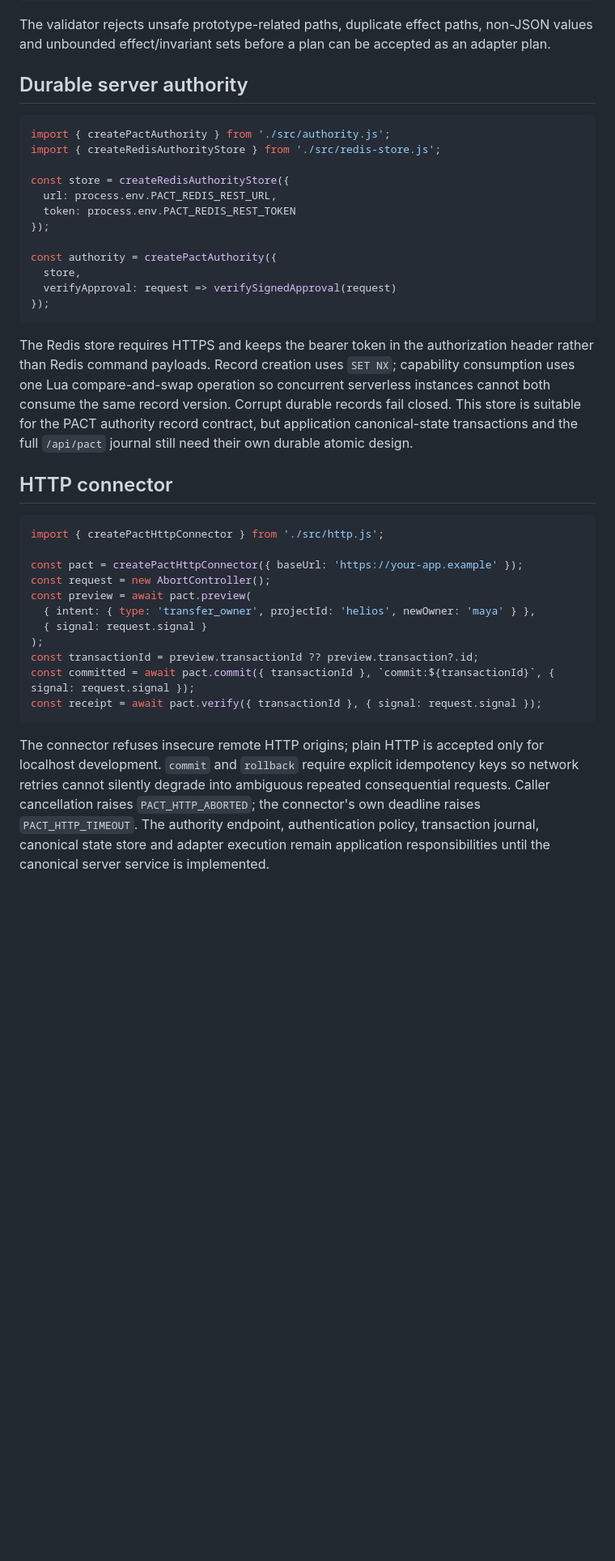
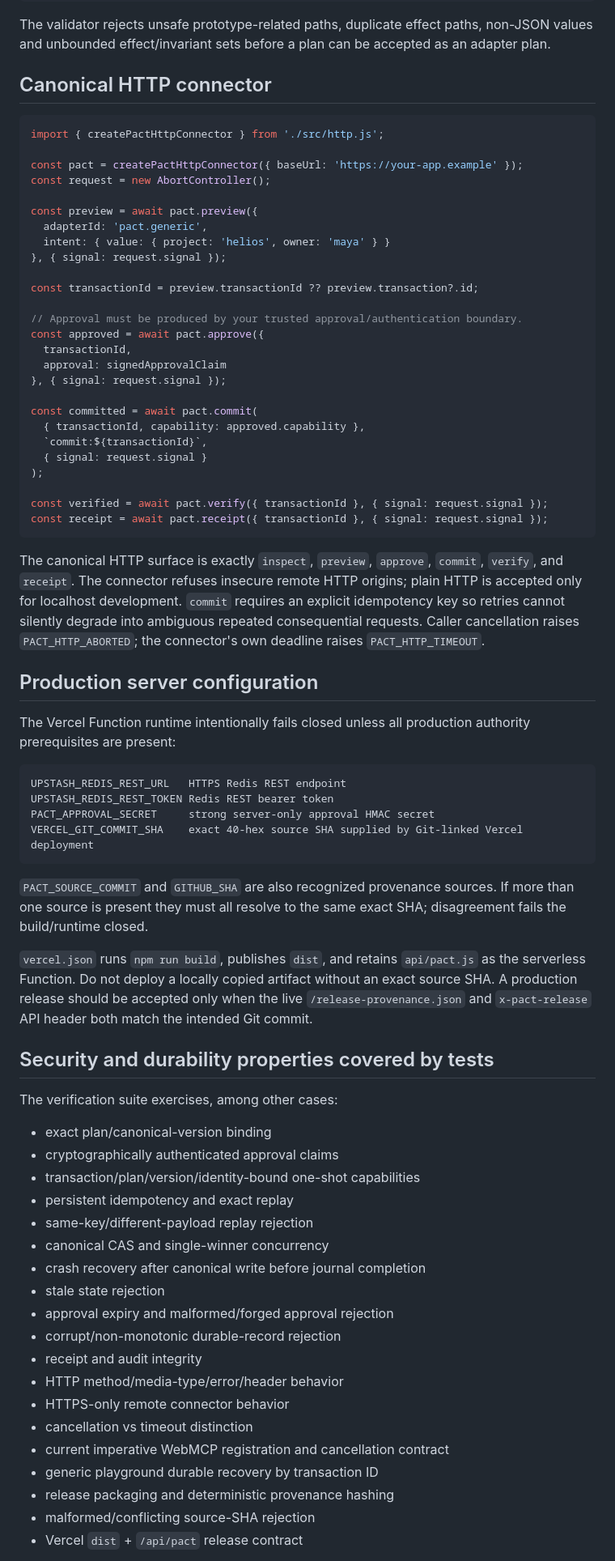
Before and after one commit to dharan1007/pact, a Markdown page: README.md, the part around one of its changes. Shown at 81% size. Drawn GitHub-style; blank space fills up the shorter version.

````diff
--- a/README.md
+++ b/README.md
@@ -77,39 +106,75 @@ const adapter = definePactAdapter({
 
 The validator rejects unsafe prototype-related paths, duplicate effect paths, non-JSON values and unbounded effect/invariant sets before a plan can be accepted as an adapter plan.
 
-## Durable server authority
-
-```js
-import { createPactAuthority } from './src/authority.js';
-import { createRedisAuthorityStore } from './src/redis-store.js';
-
-const store = createRedisAuthorityStore({
-  url: process.env.PACT_REDIS_REST_URL,
-  token: process.env.PACT_REDIS_REST_TOKEN
-});
-
-const authority = createPactAuthority({
-  store,
-  verifyApproval: request => verifySignedApproval(request)
-});
-```
-
-The Redis store requires HTTPS and keeps the bearer token in the authorization header rather than Redis command payloads. Record creation uses `SET NX`; capability consumption uses one Lua compare-and-swap operation so concurrent serverless instances cannot both consume the same record version. Corrupt durable records fail closed. This store is suitable for the PACT authority record contract, but application canonical-state transactions and the full `/api/pact` journal still need their own durable atomic design.
-
-## HTTP connector
+## Canonical HTTP connector
 
 ```js
 import { createPactHttpConnector } from './src/http.js';
 
 const pact = createPactHttpConnector({ baseUrl: 'https://your-app.example' });
 const request = new AbortController();
-const preview = await pact.preview(
-  { intent: { type: 'transfer_owner', projectId: 'helios', newOwner: 'maya' } },
+
+const preview = await pact.preview({
+  adapterId: 'pact.generic',
+  intent: { value: { project: 'helios', owner: 'maya' } }
+}, { signal: request.signal });
+
+const transactionId = preview.transactionId ?? preview.transaction?.id;
+
+// Approval must be produced by your trusted approval/authentication boundary.
+const approved = await pact.approve({
+  transactionId,
+  approval: signedApprovalClaim
+}, { signal: request.signal });
+
+const committed = await pact.commit(
+  { transactionId, capability: approved.capability },
+  `commit:${transactionId}`,
   { signal: request.signal }
 );
-const transactionId = preview.transactionId ?? preview.transaction?.id;
-const committed = await pact.commit({ transactionId }, `commit:${transactionId}`, { signal: request.signal });
-const receipt = await pact.verify({ transactionId }, { signal: request.signal });
+
+const verified = await pact.verify({ transactionId }, { signal: request.signal });
+const receipt = await pact.receipt({ transactionId }, { signal: request.signal });
 ```
 
-The connector refuses insecure remote HTTP origins; plain HTTP is accepted only for localhost development. `commit` and `rollback` require explicit idempotency keys so network retries cannot silently degrade into ambiguous repeated consequential requests. Caller cancellation raises `PACT_HTTP_ABORTED`; the connector's own deadline raises `PACT_HTTP_TIMEOUT`. The authority endpoint, authentication policy, transaction journal, canonical state store and adapter execution remain application responsibilities until the canonical server service is implemented.
+The canonical HTTP surface is exactly `inspect`, `preview`, `approve`, `commit`, `verify`, and `receipt`. The connector refuses insecure remote HTTP origins; plain HTTP is accepted only for localhost development. `commit` requires an explicit idempotency key so retries cannot silently degrade into ambiguous repeated consequential requests. Caller cancellation raises `PACT_HTTP_ABORTED`; the connector's own deadline raises `PACT_HTTP_TIMEOUT`.
+
+## Production server configuration
+
+The Vercel Function runtime intentionally fails closed unless all production authority prerequisites are present:
+
+```text
+UPSTASH_REDIS_REST_URL   HTTPS Redis REST endpoint
+UPSTASH_REDIS_REST_TOKEN Redis REST bearer token
+PACT_APPROVAL_SECRET     strong server-only approval HMAC secret
+VERCEL_GIT_COMMIT_SHA    exact 40-hex source SHA supplied by Git-linked Vercel deployment
+```
+
+`PACT_SOURCE_COMMIT` and `GITHUB_SHA` are also recognized provenance sources. If more than one source is present they must all resolve to the same exact SHA; disagreement fails the build/runtime closed.
+
+`vercel.json` runs `npm run build`, publishes `dist`, and retains `api/pact.js` as the serverless Function. Do not deploy a locally copied artifact without an exact source SHA. A production release should be accepted only when the live `/release-provenance.json` and `x-pact-release` API header both match the intended Git commit.
+
+## Security and durability properties covered by tests
+
+The verification suite exercises, among other cases:
+
+- exact plan/canonical-version binding
+- cryptographically authenticated approval claims
+- transaction/plan/version/identity-bound one-shot capabilities
+- persistent idempotency and exact replay
+- same-key/different-payload replay rejection
+- canonical CAS and single-winner concurrency
+- crash recovery after canonical write before journal completion
+- stale state rejection
+- approval expiry and malformed/forged approval rejection
+- corrupt/non-monotonic durable-record rejection
+- receipt and audit integrity
+- HTTP method/media-type/error/header behavior
+- HTTPS-only remote connector behavior
+- cancellation vs timeout distinction
+- current imperative WebMCP registration and cancellation contract
+- generic playground durable recovery by transaction ID
+- release packaging and deterministic provenance hashing
+- malformed/conflicting source-SHA rejection
+- Vercel `dist` + `/api/pact` release contract
+
````
Also changed, not shown: other parts of README.md (+45 -15 lines).
